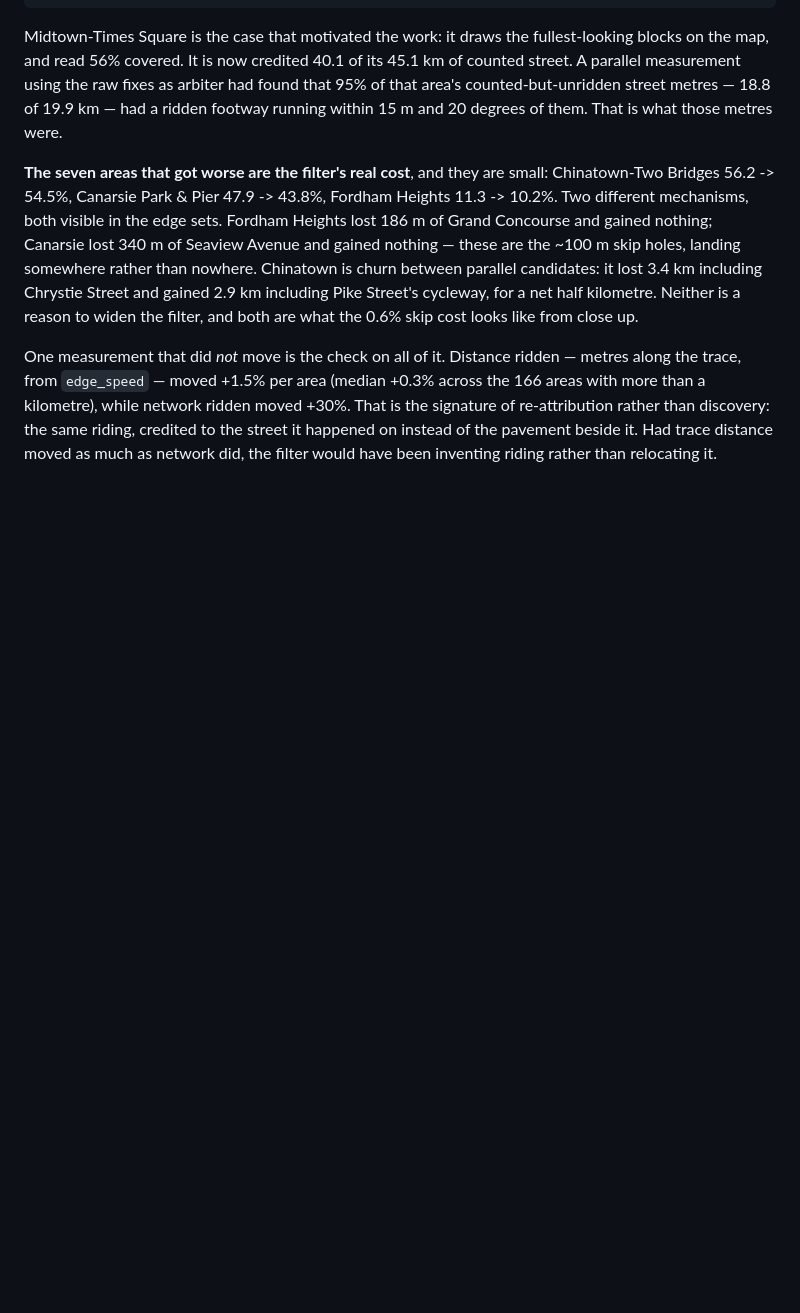
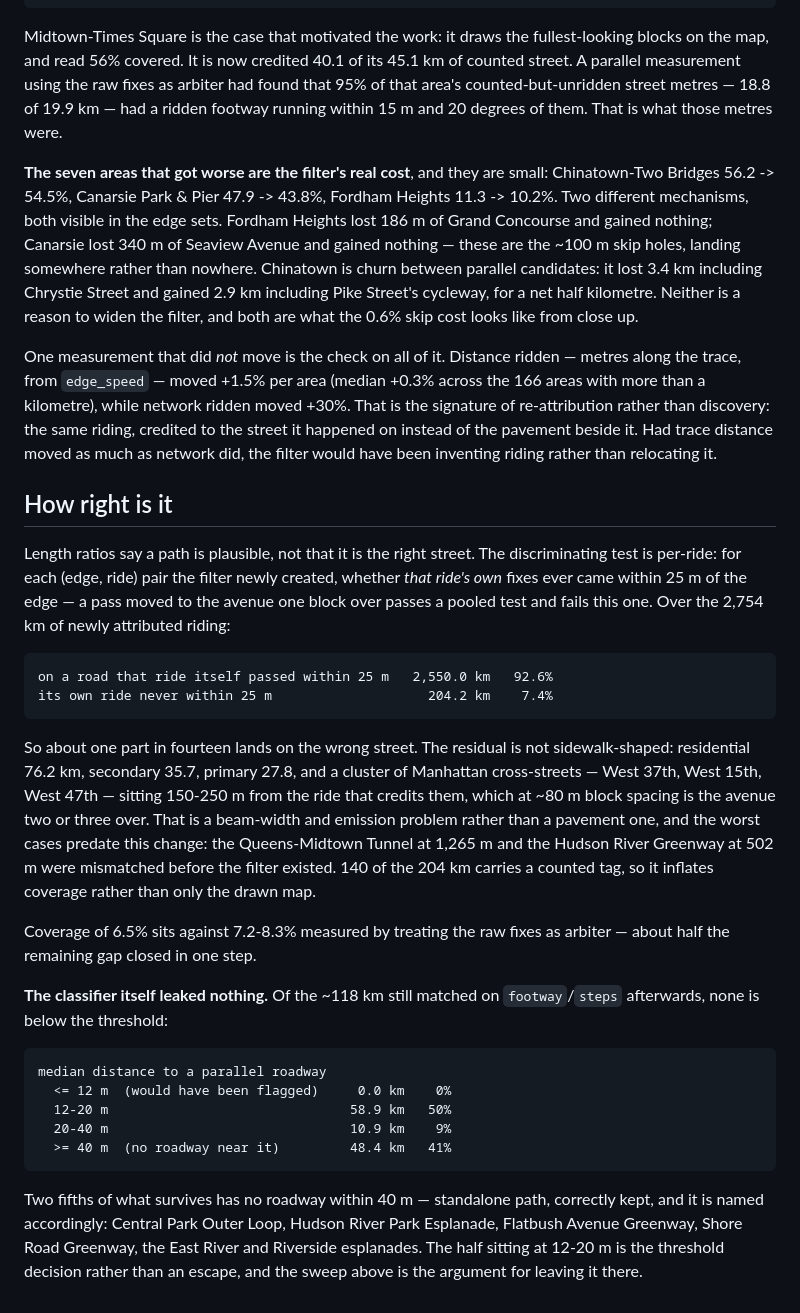
Before and after one commit to nikhilsaggi/bike-map, a Markdown page: findings/sidewalk-matching.md, the part around the change. GitHub-like rendering; blank space fills up the shorter version.

Commit message:
Record how often the filter picks the right street
Length ratio says a path is plausible, not that it is the right street. A
per-ride test -- for each (edge, ride) pair the filter newly created, whether
that ride's own fixes came within 25 m -- puts 92.6% of the 2,754 km of newly
attributed riding on a road the crediting ride actually passed.

The 7.4% residual is not sidewalk-shaped: mostly residential and secondary,
with a Manhattan cross-street cluster 150-250 m from its ride, which at ~80 m
block spacing is the avenue two or three over. A beam-width problem, and its
worst cases predate the filter.

The classifier leaked nothing: of the ~118 km still on footway/steps, none is
below the threshold, two fifths has no roadway within 40 m, and the named
survivors are the greenways and esplanades the filter exists to keep.

Co-Authored-By: Claude Opus 5 <noreply@anthropic.com>
Claude-Session: https://claude.ai/code/session_01AV187pzDzEHpzDGiyd362n

````diff
--- a/findings/sidewalk-matching.md
+++ b/findings/sidewalk-matching.md
@@ -190,3 +190,47 @@ ridden moved +30%. That is the signature of re-attribution rather than
 discovery: the same riding, credited to the street it happened on instead of
 the pavement beside it. Had trace distance moved as much as network did, the
 filter would have been inventing riding rather than relocating it.
+
+## How right is it
+
+Length ratios say a path is plausible, not that it is the right street. The
+discriminating test is per-ride: for each (edge, ride) pair the filter newly
+created, whether *that ride's own* fixes ever came within 25 m of the edge —
+a pass moved to the avenue one block over passes a pooled test and fails this
+one. Over the 2,754 km of newly attributed riding:
+
+```
+on a road that ride itself passed within 25 m   2,550.0 km   92.6%
+its own ride never within 25 m                    204.2 km    7.4%
+```
+
+So about one part in fourteen lands on the wrong street. The residual is not
+sidewalk-shaped: residential 76.2 km, secondary 35.7, primary 27.8, and a
+cluster of Manhattan cross-streets — West 37th, West 15th, West 47th — sitting
+150-250 m from the ride that credits them, which at ~80 m block spacing is the
+avenue two or three over. That is a beam-width and emission problem rather
+than a pavement one, and the worst cases predate this change: the
+Queens-Midtown Tunnel at 1,265 m and the Hudson River Greenway at 502 m were
+mismatched before the filter existed. 140 of the 204 km carries a counted
+tag, so it inflates coverage rather than only the drawn map.
+
+Coverage of 6.5% sits against 7.2-8.3% measured by treating the raw fixes as
+arbiter — about half the remaining gap closed in one step.
+
+**The classifier itself leaked nothing.** Of the ~118 km still matched on
+`footway`/`steps` afterwards, none is below the threshold:
+
+```
+median distance to a parallel roadway
+  <= 12 m  (would have been flagged)     0.0 km    0%
+  12-20 m                               58.9 km   50%
+  20-40 m                               10.9 km    9%
+  >= 40 m  (no roadway near it)         48.4 km   41%
+```
+
+Two fifths of what survives has no roadway within 40 m — standalone path,
+correctly kept, and it is named accordingly: Central Park Outer Loop, Hudson
+River Park Esplanade, Flatbush Avenue Greenway, Shore Road Greenway, the East
+River and Riverside esplanades. The half sitting at 12-20 m is the threshold
+decision rather than an escape, and the sweep above is the argument for
+leaving it there.
````
